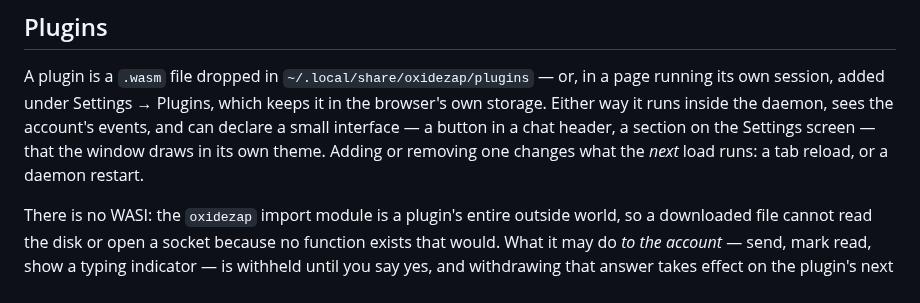
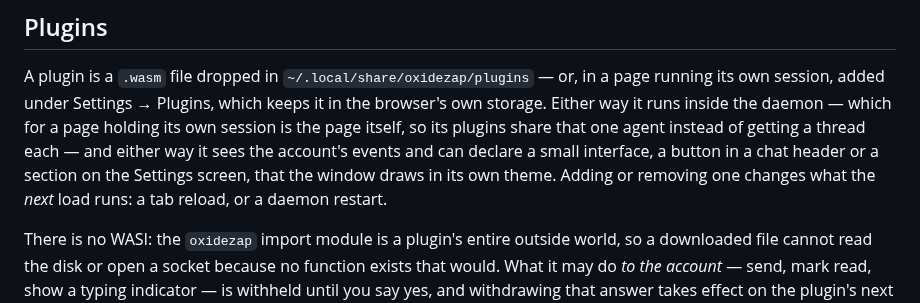
Before and after one commit to oxidezap/client, a Markdown page: README.md, the part around the change. GitHub-like rendering.

Commit message:
docs: say where a page's own plugins run
"Either way it runs inside the daemon" is true in this tree's terms — a
page holding its own session runs `daemon::embedded`, the same host over
the same sandbox — but it invites the reader to assume the process, and
with it a thread per plugin. Names the one difference where the claim is
made, rather than leaving it to Known limitations.

Co-Authored-By: Claude Opus 5 <noreply@anthropic.com>
Claude-Session: https://claude.ai/code/session_018an9A2a9uNBFK4mLApFrQ7

```diff
--- a/README.md
+++ b/README.md
@@ -201,11 +201,13 @@ history, which is what the in-app "pair again" action does.
 
 A plugin is a `.wasm` file dropped in `~/.local/share/oxidezap/plugins` — or,
 in a page running its own session, added under Settings → Plugins, which keeps
-it in the browser's own storage. Either way it runs inside the daemon, sees the
-account's events, and can declare a small interface — a button in a chat
-header, a section on the Settings screen — that the window draws in its own
-theme. Adding or removing one changes what the *next* load runs: a tab reload,
-or a daemon restart.
+it in the browser's own storage. Either way it runs inside the daemon — which
+for a page holding its own session is the page itself, so its plugins share
+that one agent instead of getting a thread each — and either way it sees the
+account's events and can declare a small interface, a button in a chat header
+or a section on the Settings screen, that the window draws in its own theme.
+Adding or removing one changes what the *next* load runs: a tab reload, or a
+daemon restart.
 
 There is no WASI: the `oxidezap` import module is a plugin's entire outside
 world, so a downloaded file cannot read the disk or open a socket because no
```
